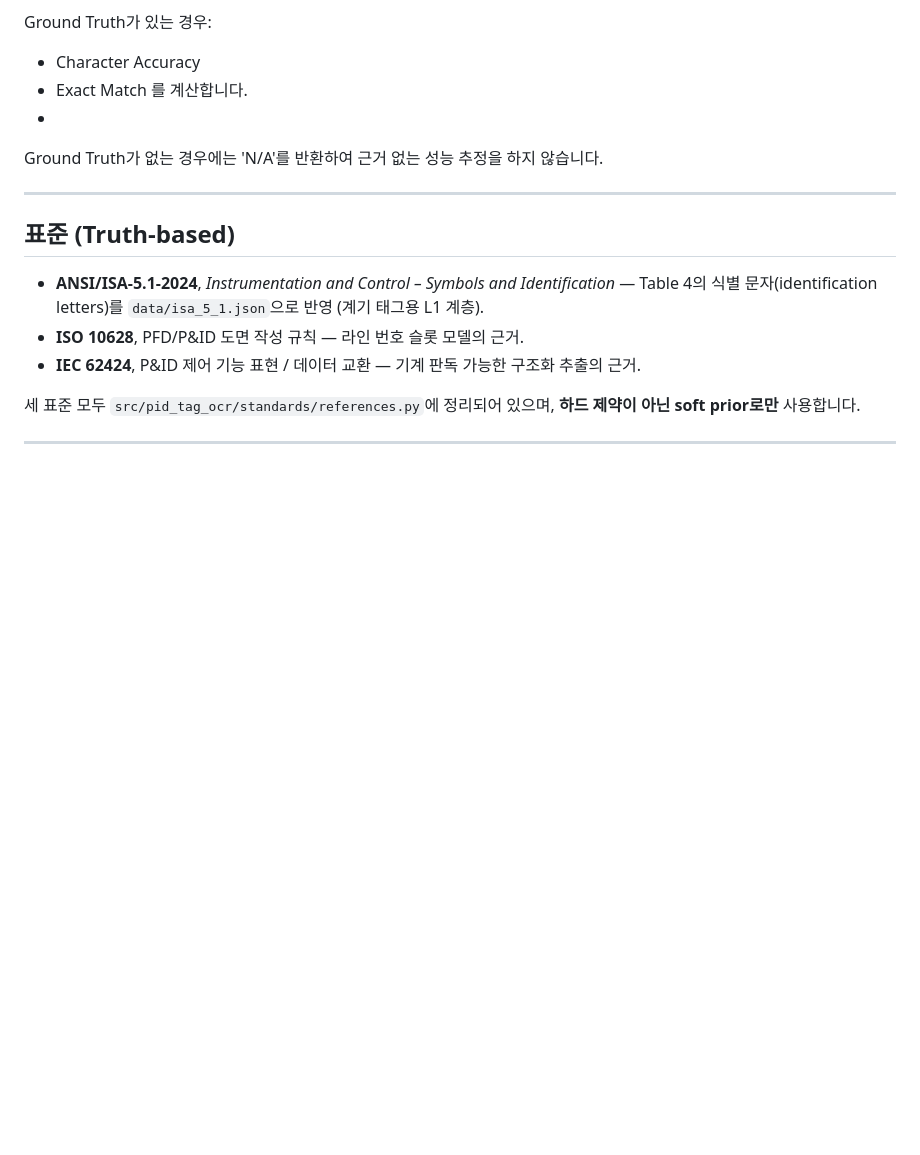
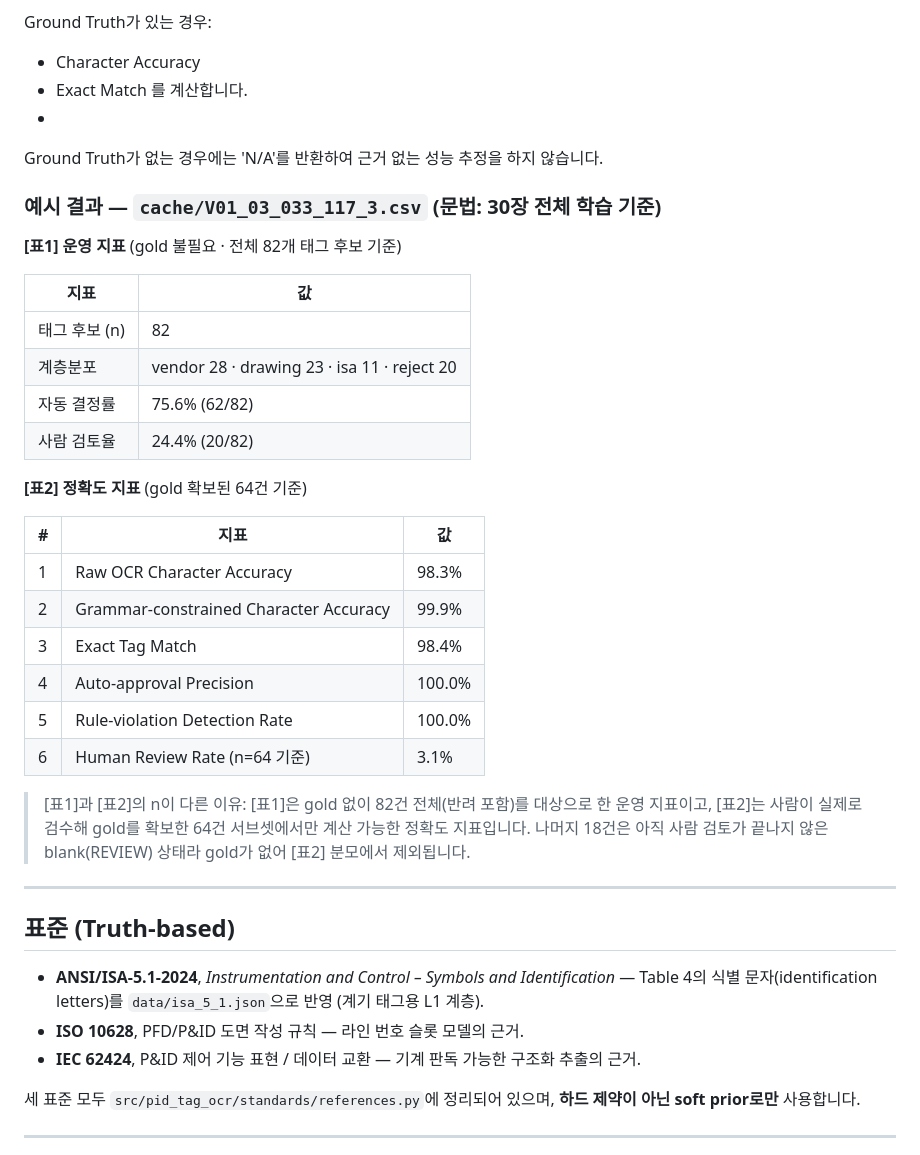
Before and after one commit to aaahyunk/pid-tag-ocr, a Markdown page: README.md, the part around the change. Drawn GitHub-style; blank space fills up the shorter version.

Commit message:
Add example metrics tables to README (V01_03_033_117_3.csv, full 30-sheet grammar)
Table 1: operational metrics (n=82, no gold required). Table 2:
accuracy metrics (n=64, the gold-reviewed subset) -- the two n's
differ because 18 tokens are still in blank/REVIEW state without
human-verified gold.

```diff
--- a/README.md
+++ b/README.md
@@ -174,6 +174,32 @@ Ground Truth가 있는 경우:
 -
 Ground Truth가 없는 경우에는 'N/A'를 반환하여 근거 없는 성능 추정을 하지 않습니다.
 
+### 예시 결과 — `cache/V01_03_033_117_3.csv` (문법: 30장 전체 학습 기준)
+
+**[표1] 운영 지표** (gold 불필요 · 전체 82개 태그 후보 기준)
+
+| 지표 | 값 |
+|---|---|
+| 태그 후보 (n) | 82 |
+| 계층분포 | vendor 28 · drawing 23 · isa 11 · reject 20 |
+| 자동 결정률 | 75.6% (62/82) |
+| 사람 검토율 | 24.4% (20/82) |
+
+**[표2] 정확도 지표** (gold 확보된 64건 기준)
+
+| # | 지표 | 값 |
+|---|---|---|
+| 1 | Raw OCR Character Accuracy | 98.3% |
+| 2 | Grammar-constrained Character Accuracy | 99.9% |
+| 3 | Exact Tag Match | 98.4% |
+| 4 | Auto-approval Precision | 100.0% |
+| 5 | Rule-violation Detection Rate | 100.0% |
+| 6 | Human Review Rate (n=64 기준) | 3.1% |
+
+> [표1]과 [표2]의 n이 다른 이유: [표1]은 gold 없이 82건 전체(반려 포함)를 대상으로 한 운영 지표이고,
+> [표2]는 사람이 실제로 검수해 gold를 확보한 64건 서브셋에서만 계산 가능한 정확도 지표입니다.
+> 나머지 18건은 아직 사람 검토가 끝나지 않은 blank(REVIEW) 상태라 gold가 없어 [표2] 분모에서 제외됩니다.
+
 ---
 
 ## 표준 (Truth-based)
```
